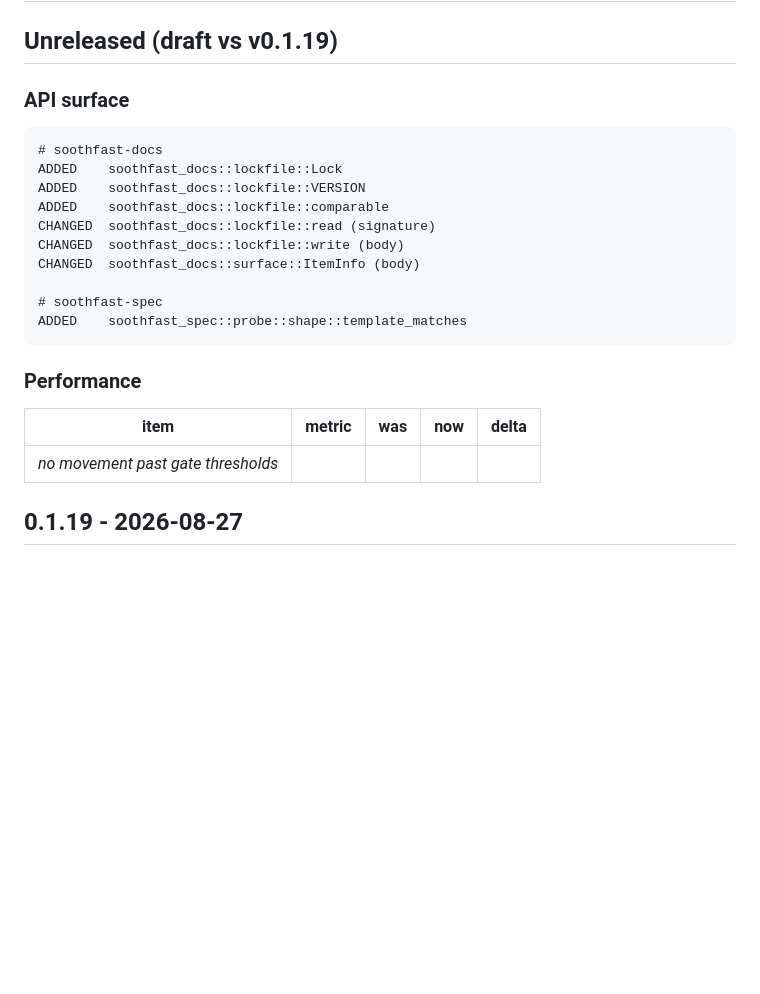
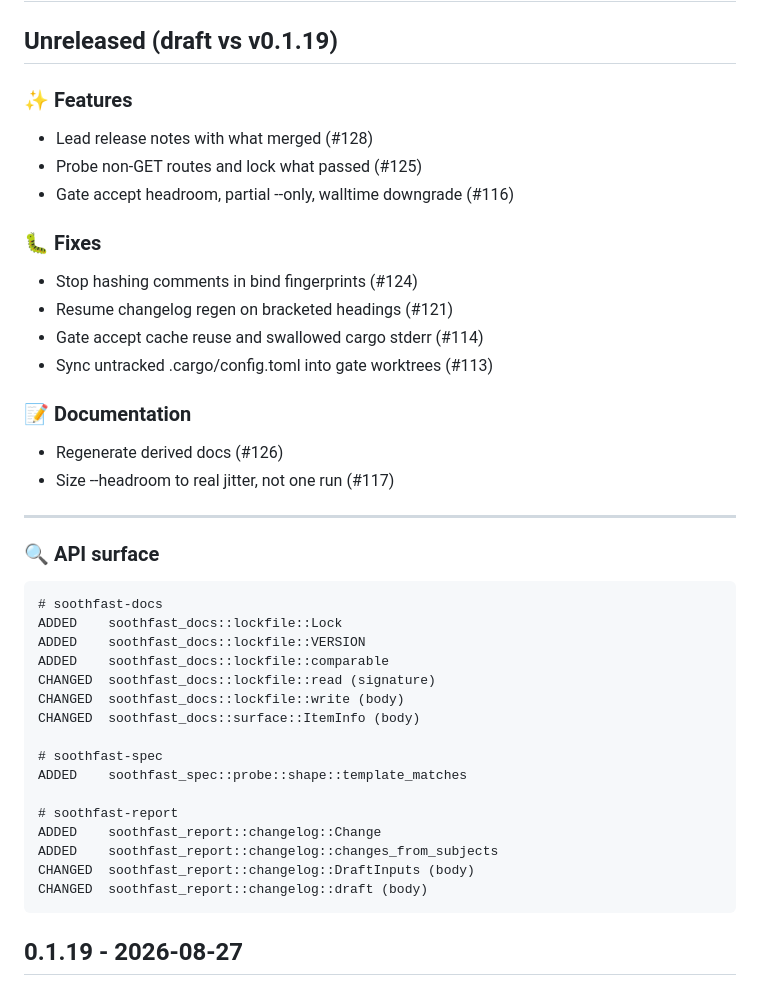
Before and after one commit to Verdenroz/soothfast, a Markdown page: CHANGELOG.md, the part around the change. Rendered like a GitHub page; blank space fills up the shorter version.

Commit message:
docs: regenerate CHANGELOG.md (#129)
Automated CHANGELOG regeneration.

Co-authored-by: soothfast-bot[bot] <315033563+soothfast-bot[bot]@users.noreply.github.com>

````diff
--- a/CHANGELOG.md
+++ b/CHANGELOG.md
@@ -2,7 +2,35 @@
 
 ## Unreleased (draft vs v0.1.19)
 
-### API surface
+<!-- soothfast:notes -->
+<!-- ### Overview -->
+<!-- What this release means for someone using it. One paragraph. -->
+
+<!-- ### Upgrade notes -->
+<!-- What a consumer has to do. "Nothing" is a useful answer. -->
+<!-- /soothfast:notes -->
+
+### ✨ Features
+
+- Lead release notes with what merged (#128)
+- Probe non-GET routes and lock what passed (#125)
+- Gate accept headroom, partial --only, walltime downgrade (#116)
+
+### 🐛 Fixes
+
+- Stop hashing comments in bind fingerprints (#124)
+- Resume changelog regen on bracketed headings (#121)
+- Gate accept cache reuse and swallowed cargo stderr (#114)
+- Sync untracked .cargo/config.toml into gate worktrees (#113)
+
+### 📝 Documentation
+
+- Regenerate derived docs (#126)
+- Size --headroom to real jitter, not one run (#117)
+
+---
+
+### 🔍 API surface
 
 ```
 # soothfast-docs
@@ -15,13 +43,13 @@ CHANGED  soothfast_docs::surface::ItemInfo (body)
 
 # soothfast-spec
 ADDED    soothfast_spec::probe::shape::template_matches
+
+# soothfast-report
+ADDED    soothfast_report::changelog::Change
+ADDED    soothfast_report::changelog::changes_from_subjects
+CHANGED  soothfast_report::changelog::DraftInputs (body)
+CHANGED  soothfast_report::changelog::draft (body)
 ```
-
-### Performance
-
-| item | metric | was | now | delta |
-|---|---|---:|---:|---:|
-| _no movement past gate thresholds_ | | | | |
 
 
 ## 0.1.19 - 2026-08-27
````
